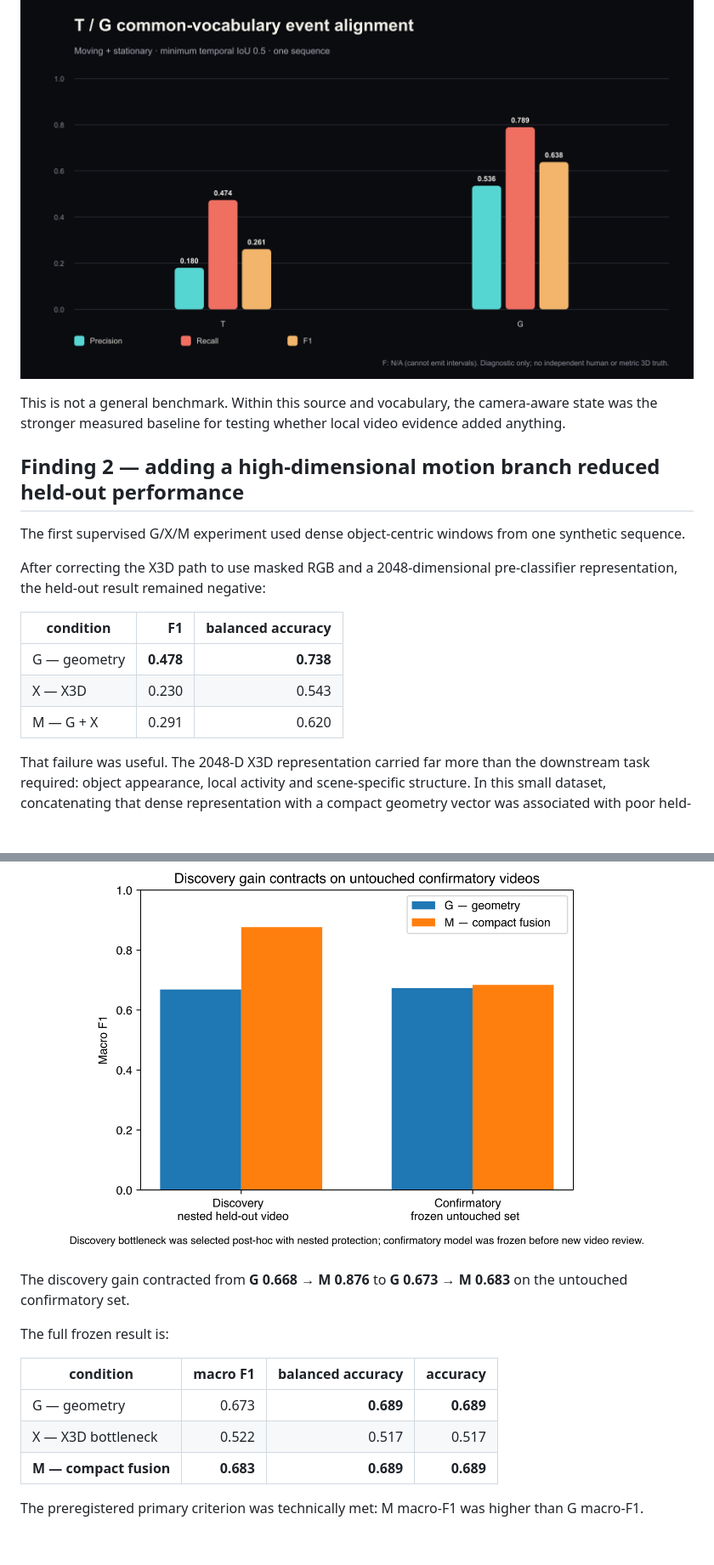
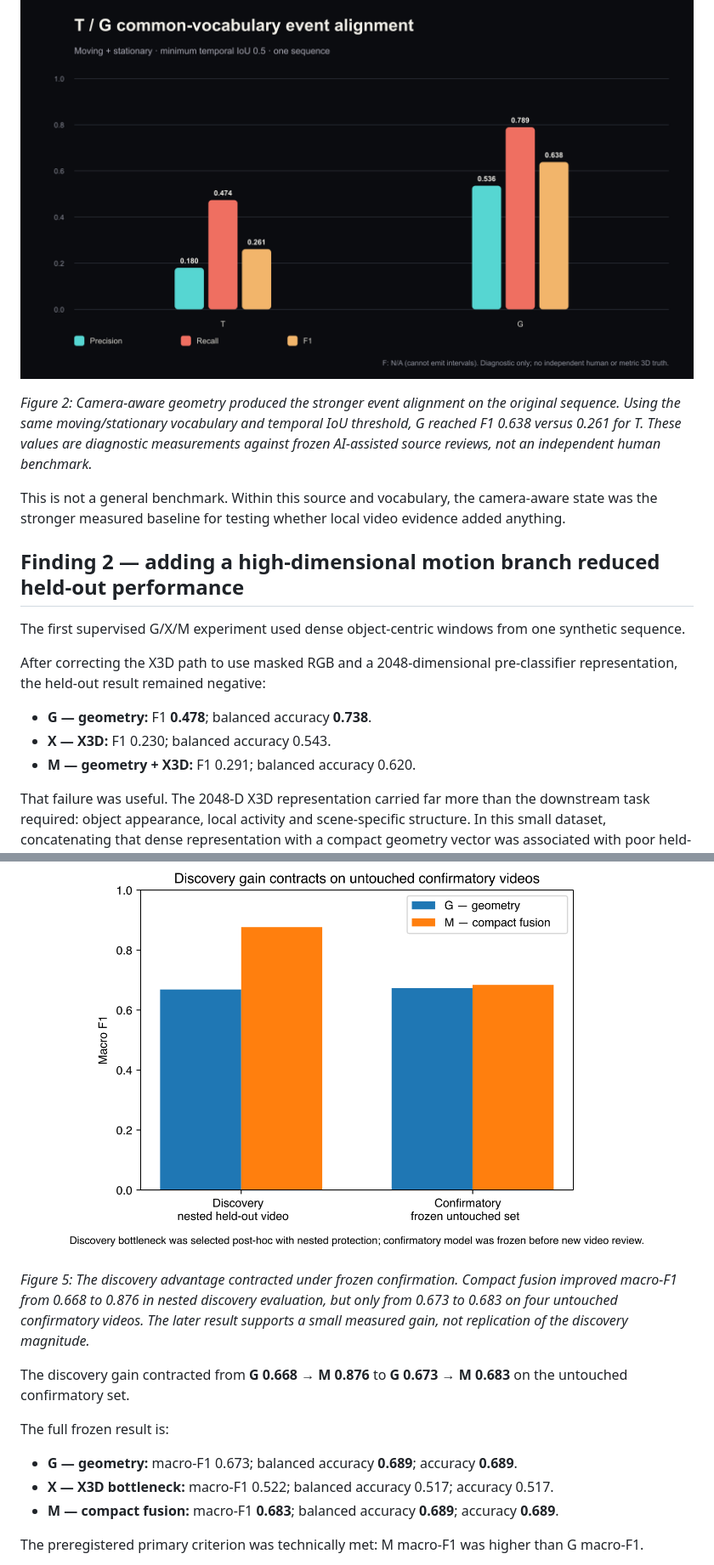
Before and after one commit to vlada22/grounded-temporal-intelligence-public, a Markdown page: ARTICLE.md, 2 parts joined by grey strips. Shown at 85% size. Rendered like a GitHub page; blank space fills up the shorter version.

Commit message:
Polish article figures and LinkedIn formatting

```diff
--- a/ARTICLE.md
+++ b/ARTICLE.md
@@ -66,6 +66,8 @@ Against two frozen AI-assisted source reviews — used as provisional reference
 
 ![Strict common-vocabulary T/G event alignment](assets/figures/figure-01-ftg-strict-alignment.png)
 
+*Figure 2: Camera-aware geometry produced the stronger event alignment on the original sequence. Using the same moving/stationary vocabulary and temporal IoU threshold, G reached F1 0.638 versus 0.261 for T. These values are diagnostic measurements against frozen AI-assisted source reviews, not an independent human benchmark.*
+
 This is not a general benchmark. Within this source and vocabulary, the camera-aware state was the stronger measured baseline for testing whether local video evidence added anything.
 
 ## Finding 2 — adding a high-dimensional motion branch reduced held-out performance
@@ -74,11 +76,9 @@ The first supervised G/X/M experiment used dense object-centric windows from one
 
 After correcting the X3D path to use masked RGB and a 2048-dimensional pre-classifier representation, the held-out result remained negative:
 
-| condition | F1 | balanced accuracy |
-| --- | ---: | ---: |
-| G — geometry | **0.478** | **0.738** |
-| X — X3D | 0.230 | 0.543 |
-| M — G + X | 0.291 | 0.620 |
+- **G — geometry:** F1 **0.478**; balanced accuracy **0.738**.
+- **X — X3D:** F1 0.230; balanced accuracy 0.543.
+- **M — geometry + X3D:** F1 0.291; balanced accuracy 0.620.
 
 That failure was useful. The 2048-D X3D representation carried far more than the downstream task required: object appearance, local activity and scene-specific structure. In this small dataset, concatenating that dense representation with a compact geometry vector was associated with poor held-out transfer.
 
@@ -156,15 +156,15 @@ The discovery-to-confirmation comparison summarizes the main change in interpret
 
 ![Discovery versus frozen confirmation](assets/figures/figure-cf-04-discovery-vs-confirmatory.png)
 
+*Figure 5: The discovery advantage contracted under frozen confirmation. Compact fusion improved macro-F1 from 0.668 to 0.876 in nested discovery evaluation, but only from 0.673 to 0.683 on four untouched confirmatory videos. The later result supports a small measured gain, not replication of the discovery magnitude.*
+
 The discovery gain contracted from **G 0.668 → M 0.876** to **G 0.673 → M 0.683** on the untouched confirmatory set.
 
 The full frozen result is:
 
-| condition | macro F1 | balanced accuracy | accuracy |
-| --- | ---: | ---: | ---: |
-| G — geometry | 0.673 | **0.689** | **0.689** |
-| X — X3D bottleneck | 0.522 | 0.517 | 0.517 |
-| **M — compact fusion** | **0.683** | **0.689** | **0.689** |
+- **G — geometry:** macro-F1 0.673; balanced accuracy **0.689**; accuracy **0.689**.
+- **X — X3D bottleneck:** macro-F1 0.522; balanced accuracy 0.517; accuracy 0.517.
+- **M — compact fusion:** macro-F1 **0.683**; balanced accuracy **0.689**; accuracy **0.689**.
 
 The preregistered primary criterion was technically met: M macro-F1 was higher than G macro-F1.
 
```
Also changed, not shown: other parts of ARTICLE.md (+13 -11 lines).
